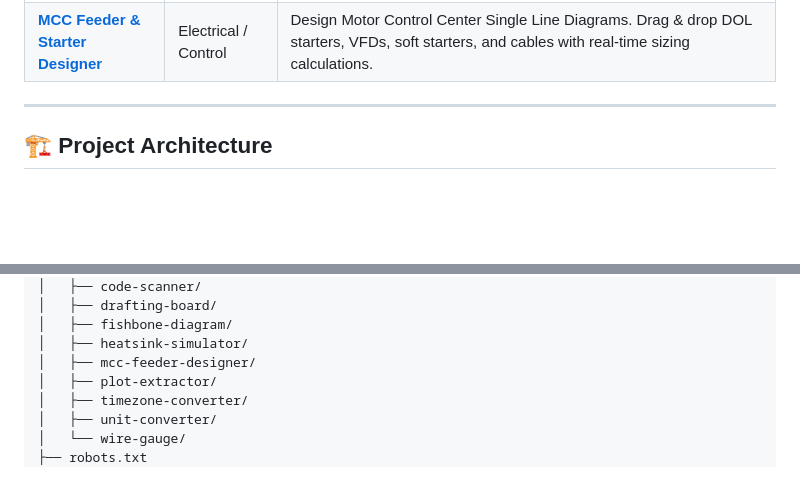
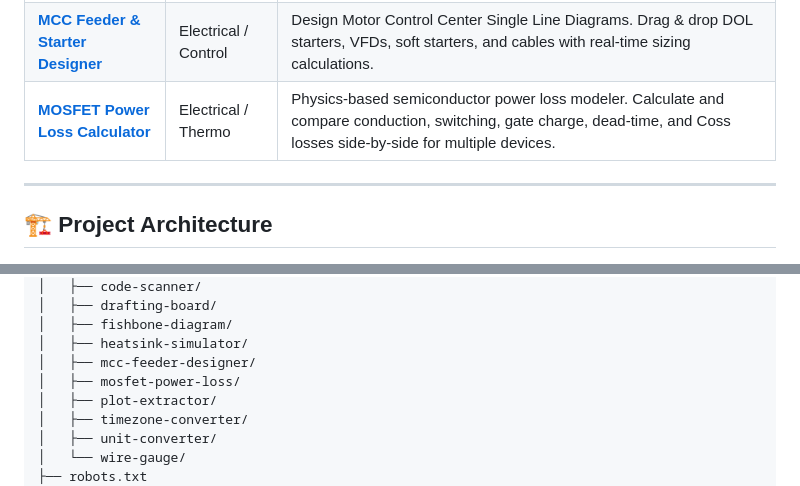
Before and after one commit to dhavalpalsana/engineering-toolkit, a Markdown page: README.md, 2 parts joined by grey strips. Rendered like a GitHub page; blank space fills up the shorter version.

Commit message:
Update README with MOSFET Power Loss Calculator tool

```diff
--- a/README.md
+++ b/README.md
@@ -34,6 +34,7 @@ The toolkit runs entirely client-side as a static site with optional user authen
 | [**Barcode & QR Code Scanner**](tools/code-scanner/) | General Utility | Client-side webcam/image decoding scanner, history logger, CSV exports, sharing links, and Project Manager sync. |
 | [**Interactive Time Planner**](tools/timezone-converter/) | General Utility | Multi-timezone alignment layout with visual daylight/night/work segments, horizontal continuous gradients, and JDN/Julian conversions. |
 | [**MCC Feeder & Starter Designer**](tools/mcc-feeder-designer/) | Electrical / Control | Design Motor Control Center Single Line Diagrams. Drag & drop DOL starters, VFDs, soft starters, and cables with real-time sizing calculations. |
+| [**MOSFET Power Loss Calculator**](tools/mosfet-power-loss/) | Electrical / Thermo | Physics-based semiconductor power loss modeler. Calculate and compare conduction, switching, gate charge, dead-time, and Coss losses side-by-side for multiple devices. |
 
 ---
 
@@ -60,6 +61,7 @@ engineering-toolkit/
 │   ├── fishbone-diagram/
 │   ├── heatsink-simulator/
 │   ├── mcc-feeder-designer/
+│   ├── mosfet-power-loss/
 │   ├── plot-extractor/
 │   ├── timezone-converter/
 │   ├── unit-converter/
```
